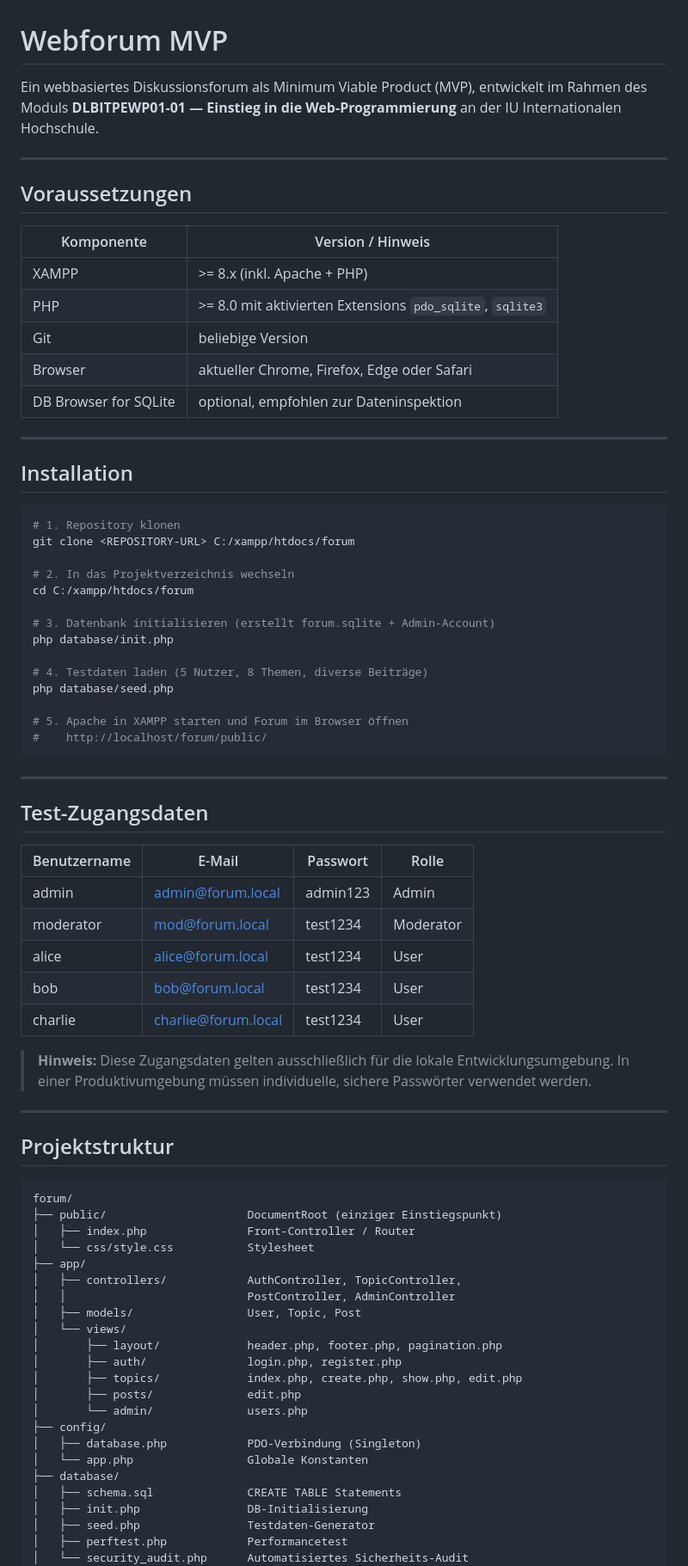
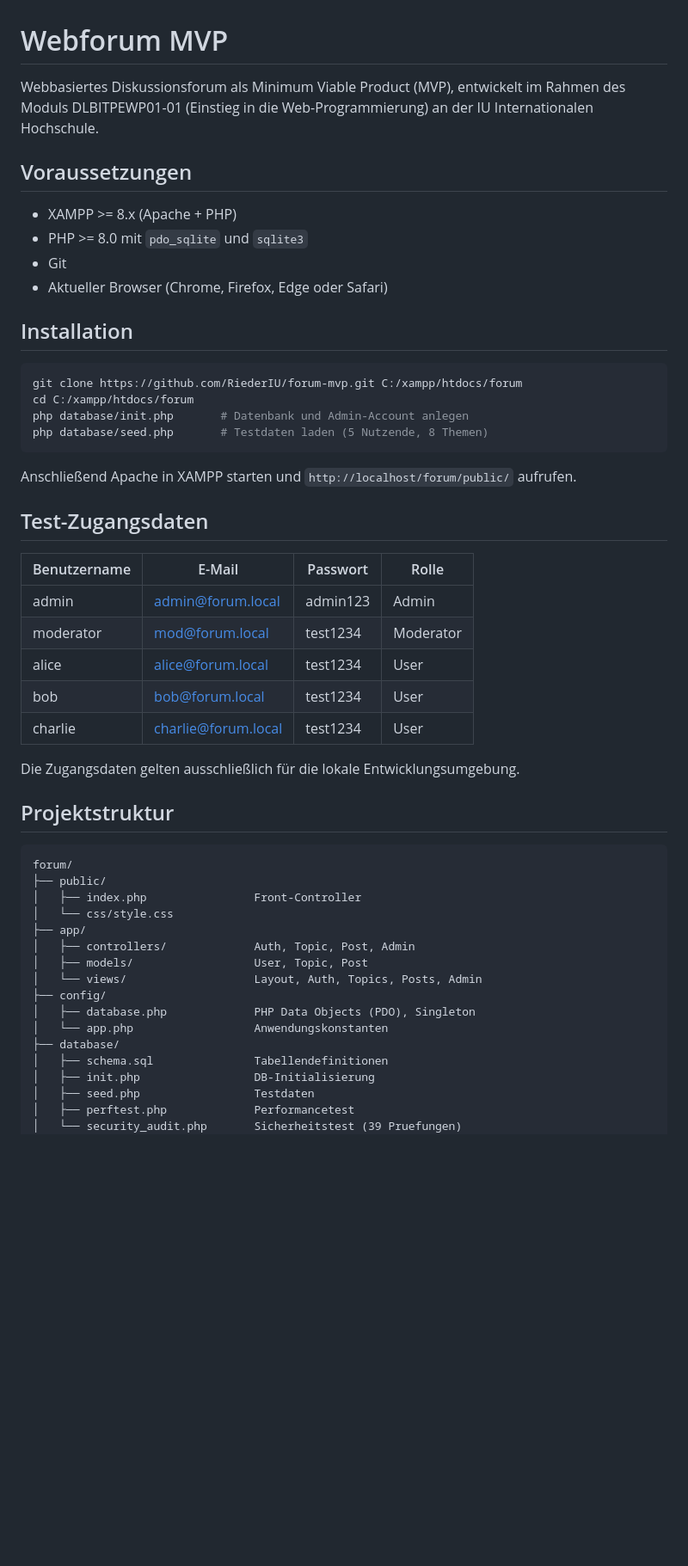
Before and after one commit to RiederIU/forum-mvp, a Markdown page: README.md, the part around one of its changes. Shown at 86% size. GitHub-like rendering; blank space fills up the shorter version.

Commit message:
README ueberarbeitet

````diff
--- a/README.md
+++ b/README.md
@@ -1,84 +1,56 @@
 # Webforum MVP
 
-Ein webbasiertes Diskussionsforum als Minimum Viable Product (MVP), entwickelt
-im Rahmen des Moduls **DLBITPEWP01-01 — Einstieg in die Web-Programmierung**
-an der IU Internationalen Hochschule.
-
----
+Webbasiertes Diskussionsforum als Minimum Viable Product (MVP), entwickelt im Rahmen des Moduls
+DLBITPEWP01-01 (Einstieg in die Web-Programmierung) an der IU Internationalen Hochschule.
 
 ## Voraussetzungen
 
-| Komponente            | Version / Hinweis                                          |
-|-----------------------|------------------------------------------------------------|
-| XAMPP                 | >= 8.x (inkl. Apache + PHP)                                |
-| PHP                   | >= 8.0 mit aktivierten Extensions `pdo_sqlite`, `sqlite3`  |
-| Git                   | beliebige Version                                          |
-| Browser               | aktueller Chrome, Firefox, Edge oder Safari                |
-| DB Browser for SQLite | optional, empfohlen zur Dateninspektion                    |
-
----
+- XAMPP >= 8.x (Apache + PHP)
+- PHP >= 8.0 mit `pdo_sqlite` und `sqlite3`
+- Git
+- Aktueller Browser (Chrome, Firefox, Edge oder Safari)
 
 ## Installation
 
 ```bash
-# 1. Repository klonen
-git clone <REPOSITORY-URL> C:/xampp/htdocs/forum
-
-# 2. In das Projektverzeichnis wechseln
+git clone https://github.com/RiederIU/forum-mvp.git C:/xampp/htdocs/forum
 cd C:/xampp/htdocs/forum
-
-# 3. Datenbank initialisieren (erstellt forum.sqlite + Admin-Account)
-php database/init.php
-
-# 4. Testdaten laden (5 Nutzer, 8 Themen, diverse Beiträge)
-php database/seed.php
-
-# 5. Apache in XAMPP starten und Forum im Browser öffnen
-#    http://localhost/forum/public/
+php database/init.php       # Datenbank und Admin-Account anlegen
+php database/seed.php       # Testdaten laden (5 Nutzende, 8 Themen)
 ```
 
----
+Anschließend Apache in XAMPP starten und `http://localhost/forum/public/` aufrufen.
 
 ## Test-Zugangsdaten
 
-| Benutzername | E-Mail               | Passwort   | Rolle      |
-|--------------|----------------------|------------|------------|
-| admin        | admin@forum.local    | admin123   | Admin      |
-| moderator    | mod@forum.local      | test1234   | Moderator  |
-| alice        | alice@forum.local    | test1234   | User       |
-| bob          | bob@forum.local      | test1234   | User       |
-| charlie      | charlie@forum.local  | test1234   | User       |
+| Benutzername | E-Mail              | Passwort  | Rolle     |
+|--------------|---------------------|-----------|-----------|
+| admin        | admin@forum.local   | admin123  | Admin     |
+| moderator    | mod@forum.local     | test1234  | Moderator |
+| alice        | alice@forum.local   | test1234  | User      |
+| bob          | bob@forum.local     | test1234  | User      |
+| charlie      | charlie@forum.local | test1234  | User      |
 
-> **Hinweis:** Diese Zugangsdaten gelten ausschließlich für die lokale
-> Entwicklungsumgebung. In einer Produktivumgebung müssen individuelle,
-> sichere Passwörter verwendet werden.
-
----
+Die Zugangsdaten gelten ausschließlich für die lokale Entwicklungsumgebung.
 
 ## Projektstruktur
 
 ```
 forum/
-├── public/                     DocumentRoot (einziger Einstiegspunkt)
-│   ├── index.php               Front-Controller / Router
-│   └── css/style.css           Stylesheet
+├── public/
+│   ├── index.php                Front-Controller
+│   └── css/style.css
 ├── app/
-│   ├── controllers/            AuthController, TopicController,
-│   │                           PostController, AdminController
-│   ├── models/                 User, Topic, Post
-│   └── views/
-│       ├── layout/             header.php, footer.php, pagination.php
-│       ├── auth/               login.php, register.php
-│       ├── topics/             index.php, create.php, show.php, edit.php
-│       ├── posts/              edit.php
-│       └── admin/              users.php
+│   ├── controllers/             Auth, Topic, Post, Admin
+│   ├── models/                  User, Topic, Post
+│   └── views/                   Layout, Auth, Topics, Posts, Admin
 ├── config/
-│   ├── database.php            PDO-Verbindung (Singleton)
-│   └── app.php                 Globale Konstanten
+│   ├── database.php             PHP Data Objects (PDO), Singleton
+│   └── app.php                  Anwendungskonstanten
 ├── database/
-│   ├── schema.sql              CREATE TABLE Statements
-│   ├── init.php                DB-Initialisierung
-│   ├── seed.php                Testdaten-Generator
-│   ├── perftest.php            Performancetest
-│   └── security_audit.php      Automatisiertes Sicherheits-Audit
+│   ├── schema.sql               Tabellendefinitionen
+│   ├── init.php                 DB-Initialisierung
+│   ├── seed.php                 Testdaten
+│   ├── perftest.php             Performancetest
+│   └── security_audit.php       Sicherheitstest (39 Pruefungen)
 ├── helpers/
````
Also changed, not shown: other parts of README.md (+21 -63 lines).
